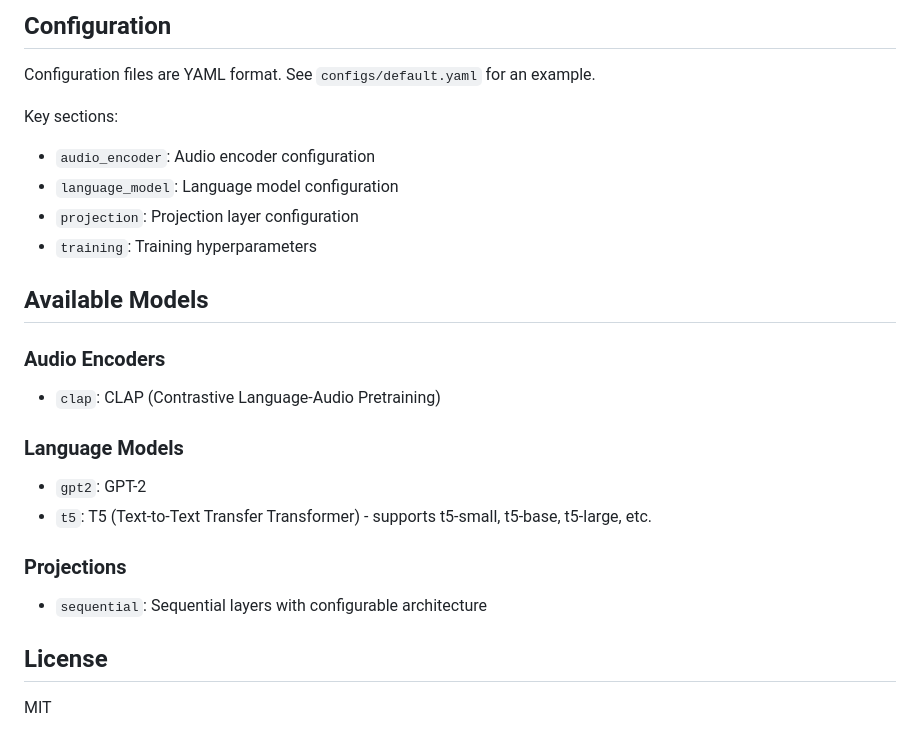
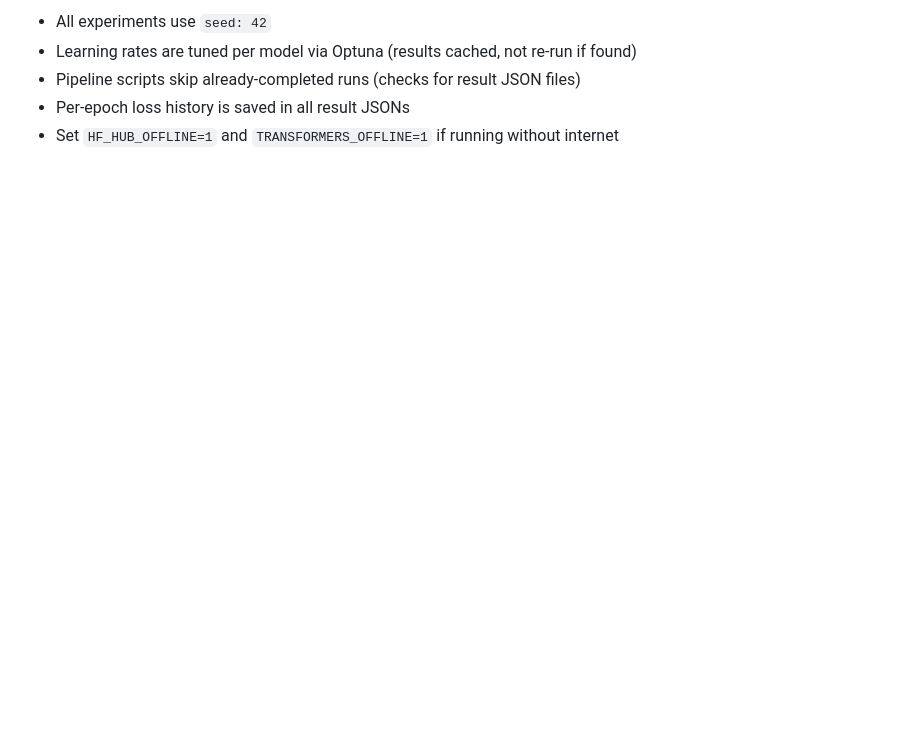
Before and after one commit to raccoon-42/audio-caption, a Markdown page: README.md, the part around one of its changes. GitHub-like rendering; blank space fills up the shorter version.

```diff
--- a/README.md
+++ b/README.md
@@ -123,25 +124,5 @@ class MyProjection(Projection):
-## Configuration
-
-Configuration files are YAML format. See `configs/default.yaml` for an example.
-
-Key sections:
-- `audio_encoder`: Audio encoder configuration
-- `language_model`: Language model configuration
-- `projection`: Projection layer configuration
-- `training`: Training hyperparameters
-
-## Available Models
-
-### Audio Encoders
-- `clap`: CLAP (Contrastive Language-Audio Pretraining)
-
-### Language Models
-- `gpt2`: GPT-2
-- `t5`: T5 (Text-to-Text Transfer Transformer) - supports t5-small, t5-base, t5-large, etc.
-
-### Projections
-- `sequential`: Sequential layers with configurable architecture
-
-## License
-
-MIT
+- All experiments use `seed: 42`
+- Learning rates are tuned per model via Optuna (results cached, not re-run if found)
+- Pipeline scripts skip already-completed runs (checks for result JSON files)
+- Per-epoch loss history is saved in all result JSONs
+- Set `HF_HUB_OFFLINE=1` and `TRANSFORMERS_OFFLINE=1` if running without internet
```
Also changed, not shown: other parts of README.md (+102 -101 lines).
